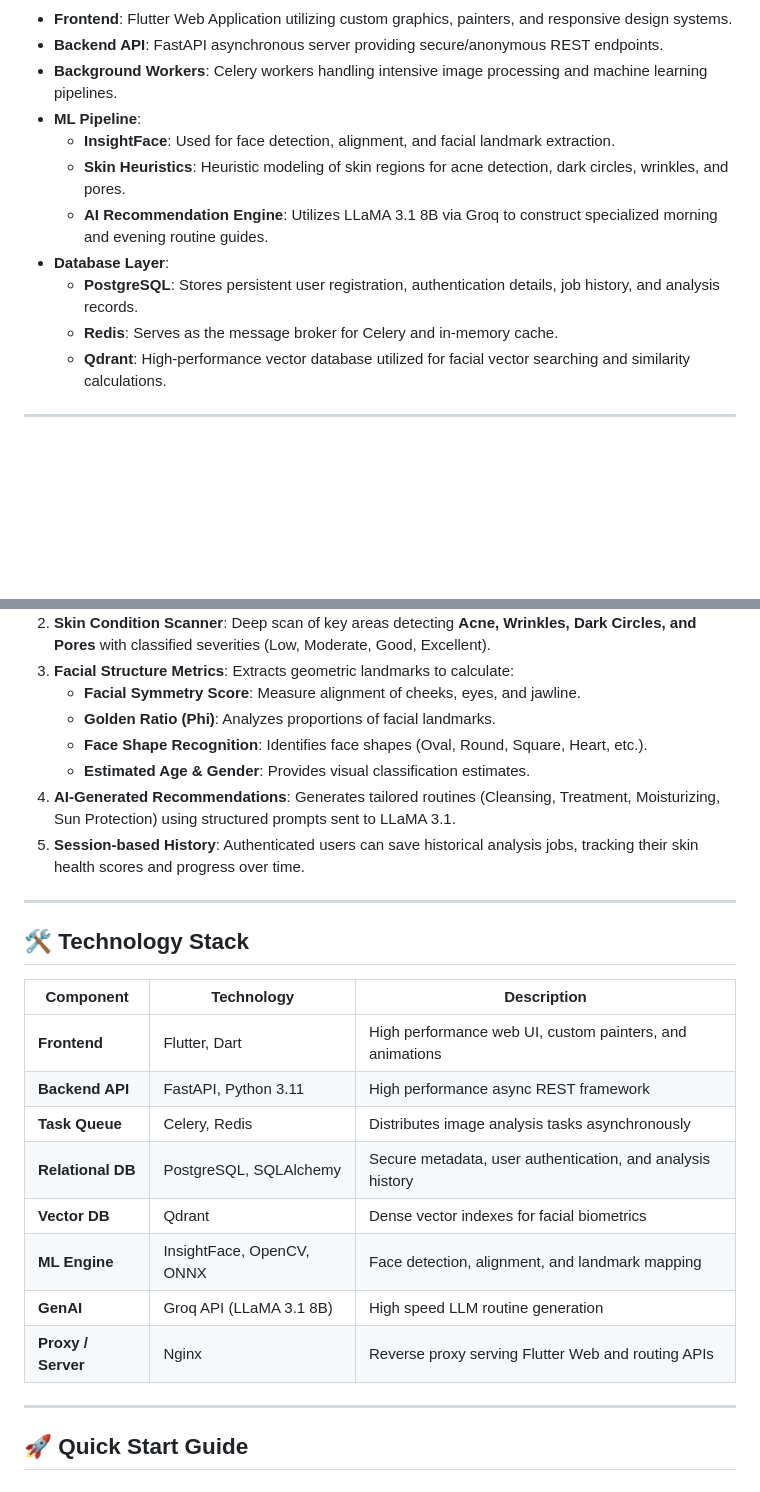
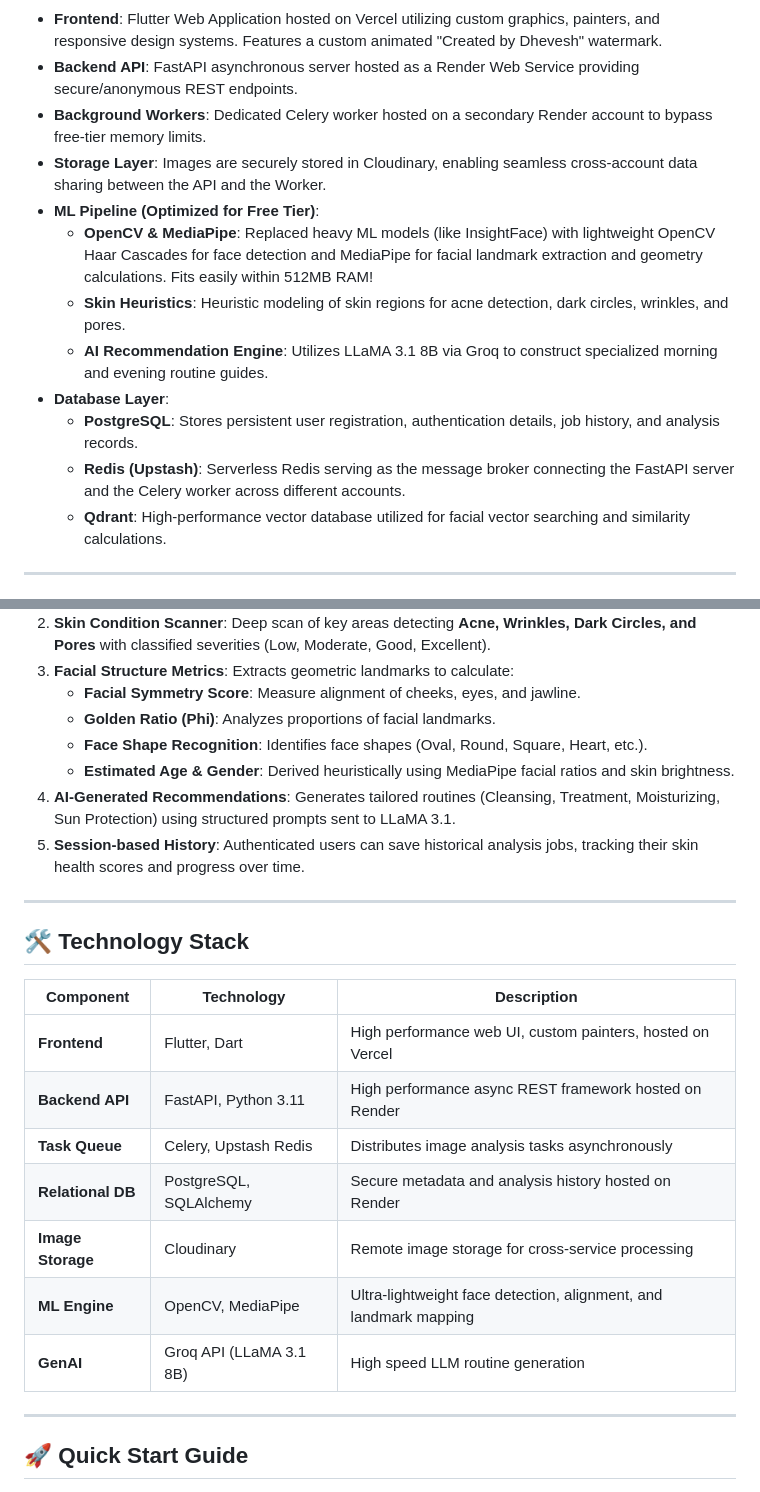
Before and after one commit to dheveshfinal/FaceInsight, a Markdown page: README.md, 2 parts joined by grey strips. Rendered like a GitHub page; blank space fills up the shorter version.

Commit message:
final
readme

````diff
--- a/README.md
+++ b/README.md
@@ -23,16 +24,17 @@ graph TD
     Celery -->|Groq API| LLM[LLaMA 3.1 8B Instant]
 ```
 
-- **Frontend**: Flutter Web Application utilizing custom graphics, painters, and responsive design systems.
-- **Backend API**: FastAPI asynchronous server providing secure/anonymous REST endpoints.
-- **Background Workers**: Celery workers handling intensive image processing and machine learning pipelines.
-- **ML Pipeline**:
-  - **InsightFace**: Used for face detection, alignment, and facial landmark extraction.
+- **Frontend**: Flutter Web Application hosted on Vercel utilizing custom graphics, painters, and responsive design systems. Features a custom animated "Created by Dhevesh" watermark.
+- **Backend API**: FastAPI asynchronous server hosted as a Render Web Service providing secure/anonymous REST endpoints.
+- **Background Workers**: Dedicated Celery worker hosted on a secondary Render account to bypass free-tier memory limits.
+- **Storage Layer**: Images are securely stored in Cloudinary, enabling seamless cross-account data sharing between the API and the Worker.
+- **ML Pipeline (Optimized for Free Tier)**:
+  - **OpenCV & MediaPipe**: Replaced heavy ML models (like InsightFace) with lightweight OpenCV Haar Cascades for face detection and MediaPipe for facial landmark extraction and geometry calculations. Fits easily within 512MB RAM!
   - **Skin Heuristics**: Heuristic modeling of skin regions for acne detection, dark circles, wrinkles, and pores.
   - **AI Recommendation Engine**: Utilizes LLaMA 3.1 8B via Groq to construct specialized morning and evening routine guides.
 - **Database Layer**:
   - **PostgreSQL**: Stores persistent user registration, authentication details, job history, and analysis records.
-  - **Redis**: Serves as the message broker for Celery and in-memory cache.
+  - **Redis (Upstash)**: Serverless Redis serving as the message broker connecting the FastAPI server and the Celery worker across different accounts.
   - **Qdrant**: High-performance vector database utilized for facial vector searching and similarity calculations.
 
 ---
@@ -45,7 +47,7 @@ graph TD
    - **Facial Symmetry Score**: Measure alignment of cheeks, eyes, and jawline.
    - **Golden Ratio (Phi)**: Analyzes proportions of facial landmarks.
    - **Face Shape Recognition**: Identifies face shapes (Oval, Round, Square, Heart, etc.).
-   - **Estimated Age & Gender**: Provides visual classification estimates.
+   - **Estimated Age & Gender**: Derived heuristically using MediaPipe facial ratios and skin brightness.
 4. **AI-Generated Recommendations**: Generates tailored routines (Cleansing, Treatment, Moisturizing, Sun Protection) using structured prompts sent to LLaMA 3.1.
 5. **Session-based History**: Authenticated users can save historical analysis jobs, tracking their skin health scores and progress over time.
 
@@ -55,14 +57,13 @@ graph TD
 
 | Component | Technology | Description |
 |---|---|---|
-| **Frontend** | Flutter, Dart | High performance web UI, custom painters, and animations |
-| **Backend API**| FastAPI, Python 3.11 | High performance async REST framework |
-| **Task Queue** | Celery, Redis | Distributes image analysis tasks asynchronously |
-| **Relational DB**| PostgreSQL, SQLAlchemy | Secure metadata, user authentication, and analysis history |
-| **Vector DB** | Qdrant | Dense vector indexes for facial biometrics |
-| **ML Engine** | InsightFace, OpenCV, ONNX | Face detection, alignment, and landmark mapping |
+| **Frontend** | Flutter, Dart | High performance web UI, custom painters, hosted on Vercel |
+| **Backend API**| FastAPI, Python 3.11 | High performance async REST framework hosted on Render |
+| **Task Queue** | Celery, Upstash Redis | Distributes image analysis tasks asynchronously |
+| **Relational DB**| PostgreSQL, SQLAlchemy | Secure metadata and analysis history hosted on Render |
+| **Image Storage**| Cloudinary | Remote image storage for cross-service processing |
+| **ML Engine** | OpenCV, MediaPipe | Ultra-lightweight face detection, alignment, and landmark mapping |
 | **GenAI** | Groq API (LLaMA 3.1 8B) | High speed LLM routine generation |
-| **Proxy / Server**| Nginx | Reverse proxy serving Flutter Web and routing APIs |
 
 ---
 
````
Also changed, not shown: other parts of README.md (+7 -6 lines).
